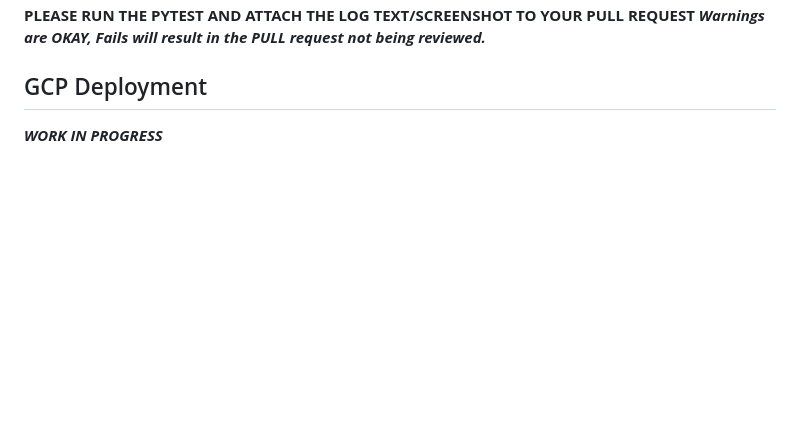
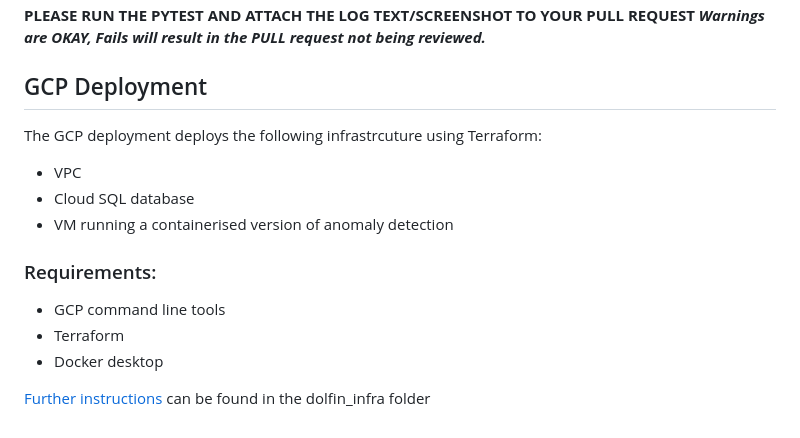
Before and after one commit to DataBytes-Organisation/Neo_Dolfin, a Markdown page: README.md, the part around the change. Drawn GitHub-style; blank space fills up the shorter version.

Commit message:
Added gcp instructions to readme

```diff
--- a/README.md
+++ b/README.md
@@ -104,4 +104,16 @@ We have testing scripts enabled for this application.
 ***Warnings are OKAY, Fails will result in the PULL request not being reviewed.***
 
 ## GCP Deployment
-***WORK IN PROGRESS***
+
+The GCP deployment deploys the following infrastrcuture using Terraform:
+
+- VPC
+- Cloud SQL database
+- VM running a containerised version of anomaly detection
+
+### Requirements:
+* GCP command line tools
+* Terraform
+* Docker desktop
+
+[Further instructions](dolfin_infra/Readme.md) can be found in the dolfin_infra folder
```
